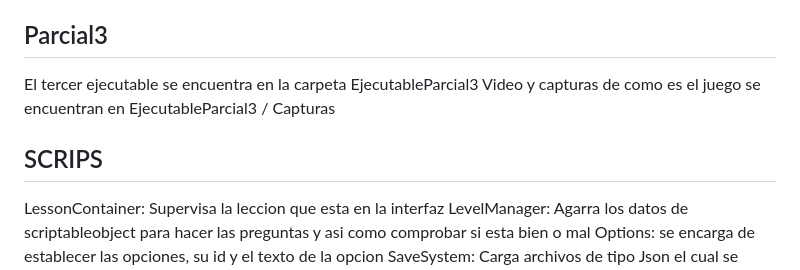
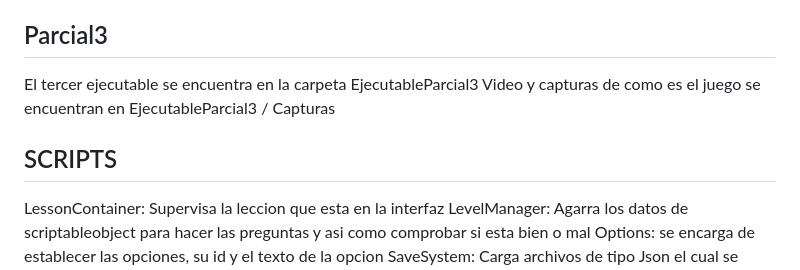
Before and after one commit to SahidGomez/ProyectoPracial2, a Markdown page: README.md, the part around the change. Rendered like a GitHub page.

```diff
--- a/README.md
+++ b/README.md
@@ -10,7 +10,7 @@ Parcial3
 El tercer ejecutable se encuentra en la carpeta EjecutableParcial3
 Video y capturas de como es el juego se encuentran en EjecutableParcial3 / Capturas
 
-SCRIPS
+SCRIPTS
 ---
 LessonContainer: Supervisa la leccion que esta en la interfaz
 LevelManager: Agarra los datos de scriptableobject para hacer las preguntas y asi como comprobar si esta bien o mal
```
